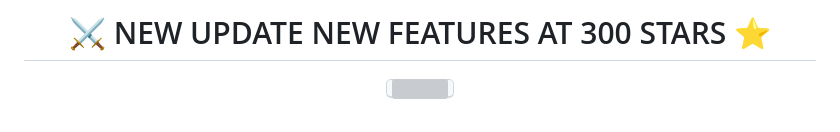
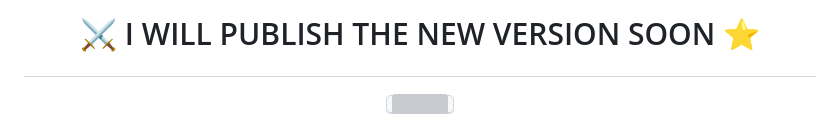
Before and after one commit to SilentGrabber0/SilentGrabber, a Markdown page: README.md, the part around the change. Rendered like a GitHub page; grey boxes are pictures that could not be loaded.

```diff
--- a/README.md
+++ b/README.md
@@ -1,6 +1,7 @@
 <a id="top"></a>
 <h1 align="center">
-⚔️ NEW UPDATE NEW FEATURES AT 300 STARS ⭐
+
+⚔️ I WILL PUBLISH THE NEW VERSION SOON ⭐
 </h1>
 
 <p align="center">
```
